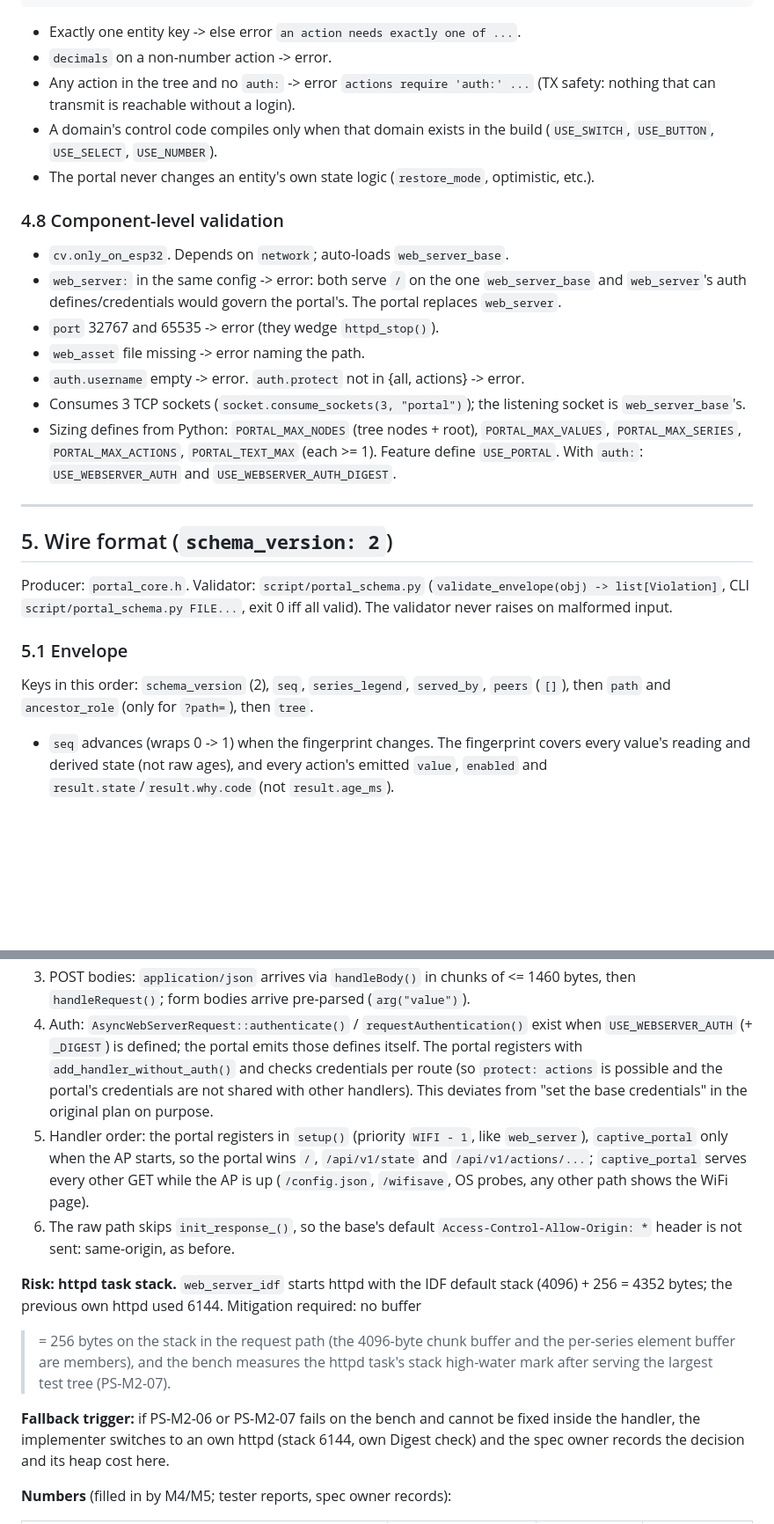
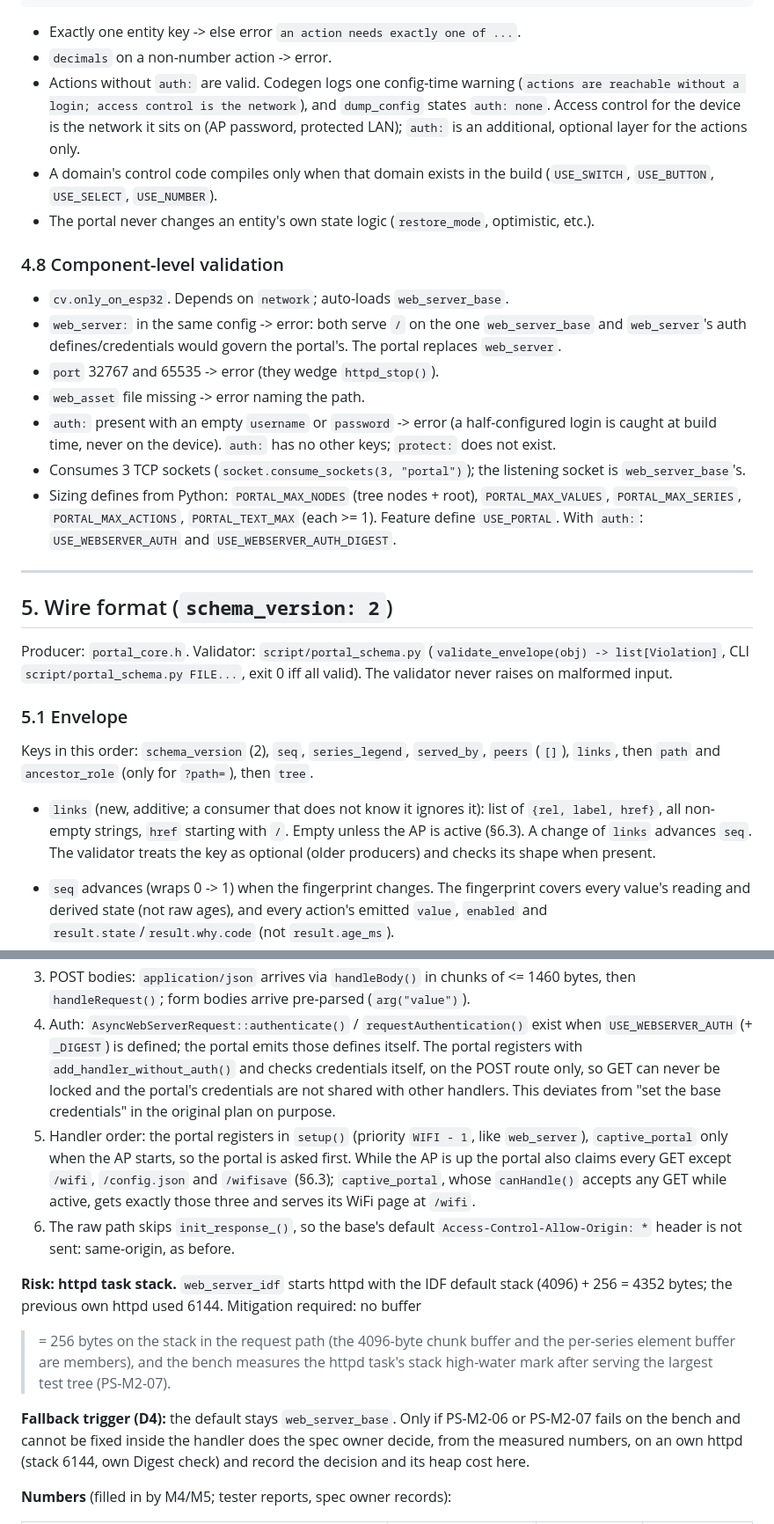
Before and after one commit to kipp-ing/ESPCars, a Markdown page: docs/portal-spec.md, 2 parts joined by grey strips. Shown at 88% size. Drawn GitHub-style; blank space fills up the shorter version.

```diff
--- a/docs/portal-spec.md
+++ b/docs/portal-spec.md
@@ -218,8 +222,10 @@ actions:
 
 - Exactly one entity key -> else error `an action needs exactly one of ...`.
 - `decimals` on a non-number action -> error.
-- Any action in the tree and no `auth:` -> error `actions require 'auth:' ...` (TX safety:
-  nothing that can transmit is reachable without a login).
+- Actions without `auth:` are valid. Codegen logs one config-time warning
+  (`actions are reachable without a login; access control is the network`), and
+  `dump_config` states `auth: none`. Access control for the device is the network it sits on
+  (AP password, protected LAN); `auth:` is an additional, optional layer for the actions only.
 - A domain's control code compiles only when that domain exists in the build
   (`USE_SWITCH`, `USE_BUTTON`, `USE_SELECT`, `USE_NUMBER`).
 - The portal never changes an entity's own state logic (`restore_mode`, optimistic, etc.).
@@ -232,7 +238,9 @@ actions:
   `web_server`.
 - `port` 32767 and 65535 -> error (they wedge `httpd_stop()`).
 - `web_asset` file missing -> error naming the path.
-- `auth.username` empty -> error. `auth.protect` not in {all, actions} -> error.
+- `auth:` present with an empty `username` or `password` -> error (a half-configured login
+  is caught at build time, never on the device). `auth:` has no other keys; `protect:` does
+  not exist.
 - Consumes 3 TCP sockets (`socket.consume_sockets(3, "portal")`); the listening socket is
   `web_server_base`'s.
 - Sizing defines from Python: `PORTAL_MAX_NODES` (tree nodes + root), `PORTAL_MAX_VALUES`,
@@ -250,7 +258,12 @@ never raises on malformed input.
 ### 5.1 Envelope
 
 Keys in this order: `schema_version` (2), `seq`, `series_legend`, `served_by`, `peers` (`[]`),
-then `path` and `ancestor_role` (only for `?path=`), then `tree`.
+`links`, then `path` and `ancestor_role` (only for `?path=`), then `tree`.
+
+- `links` (new, additive; a consumer that does not know it ignores it): list of
+  `{rel, label, href}`, all non-empty strings, `href` starting with `/`. Empty unless the AP
+  is active (§6.3). A change of `links` advances `seq`. The validator treats the key as
+  optional (older producers) and checks its shape when present.
 
 - `seq` advances (wraps 0 -> 1) when the fingerprint changes. The fingerprint covers every
   value's reading and derived state (not raw ages), and every action's emitted `value`,
@@ -435,13 +469,15 @@ the pinned ESPHome 2026.7.0 (`esphome/components/web_server_idf/web_server_idf.{
    then `handleRequest()`; form bodies arrive pre-parsed (`arg("value")`).
 4. Auth: `AsyncWebServerRequest::authenticate()` / `requestAuthentication()` exist when
    `USE_WEBSERVER_AUTH` (+ `_DIGEST`) is defined; the portal emits those defines itself. The
-   portal registers with `add_handler_without_auth()` and checks credentials per route (so
-   `protect: actions` is possible and the portal's credentials are not shared with other
-   handlers). This deviates from "set the base credentials" in the original plan on purpose.
+   portal registers with `add_handler_without_auth()` and checks credentials itself, on the
+   POST route only, so GET can never be locked and the portal's credentials are not shared
+   with other handlers. This deviates from "set the base credentials" in the original plan on
+   purpose.
 5. Handler order: the portal registers in `setup()` (priority `WIFI - 1`, like `web_server`),
-   `captive_portal` only when the AP starts, so the portal wins `/`, `/api/v1/state` and
-   `/api/v1/actions/...`; `captive_portal` serves every other GET while the AP is up
-   (`/config.json`, `/wifisave`, OS probes, any other path shows the WiFi page).
+   `captive_portal` only when the AP starts, so the portal is asked first. While the AP is
+   up the portal also claims every GET except `/wifi`, `/config.json` and `/wifisave` (§6.3);
+   `captive_portal`, whose `canHandle()` accepts any GET while active, gets exactly those
+   three and serves its WiFi page at `/wifi`.
 6. The raw path skips `init_response_()`, so the base's default
    `Access-Control-Allow-Origin: *` header is not sent: same-origin, as before.
 
@@ -451,9 +487,10 @@ the pinned ESPHome 2026.7.0 (`esphome/components/web_server_idf/web_server_idf.{
 element buffer are members), and the bench measures the httpd task's stack high-water mark
 after serving the largest test tree (PS-M2-07).
 
-**Fallback trigger:** if PS-M2-06 or PS-M2-07 fails on the bench and cannot be fixed inside
-the handler, the implementer switches to an own httpd (stack 6144, own Digest check) and the
-spec owner records the decision and its heap cost here.
+**Fallback trigger (D4):** the default stays `web_server_base`. Only if PS-M2-06 or PS-M2-07
+fails on the bench and cannot be fixed inside the handler does the spec owner decide, from the
+measured numbers, on an own httpd (stack 6144, own Digest check) and record the decision and
+its heap cost here.
 
 **Numbers** (filled in by M4/M5; tester reports, spec owner records):
 
```
Also changed, not shown: other parts of docs/portal-spec.md (+55 -26 lines).
